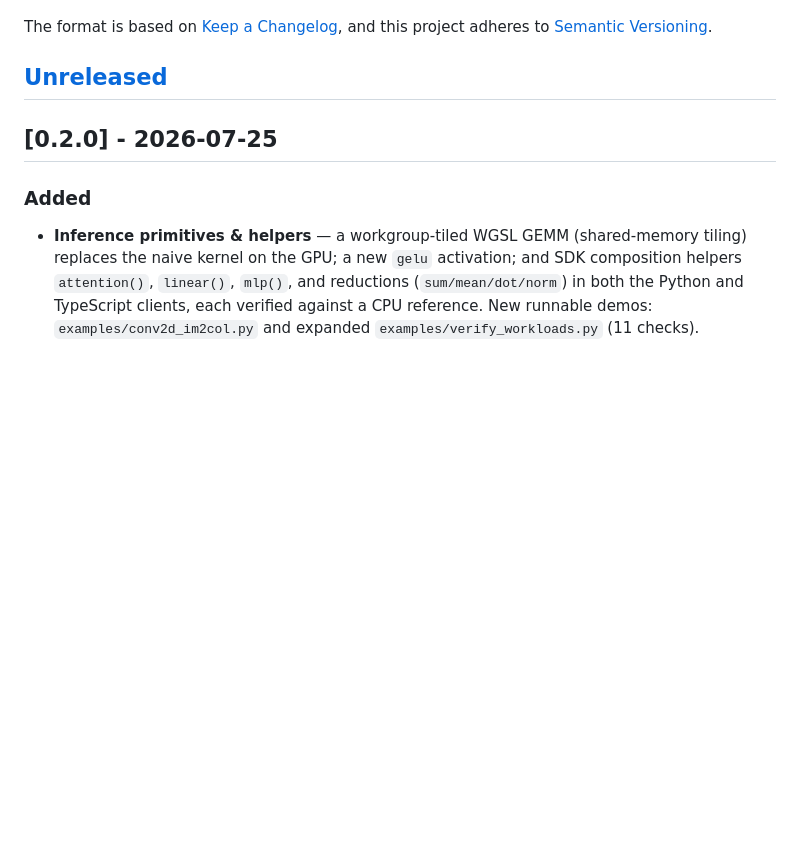
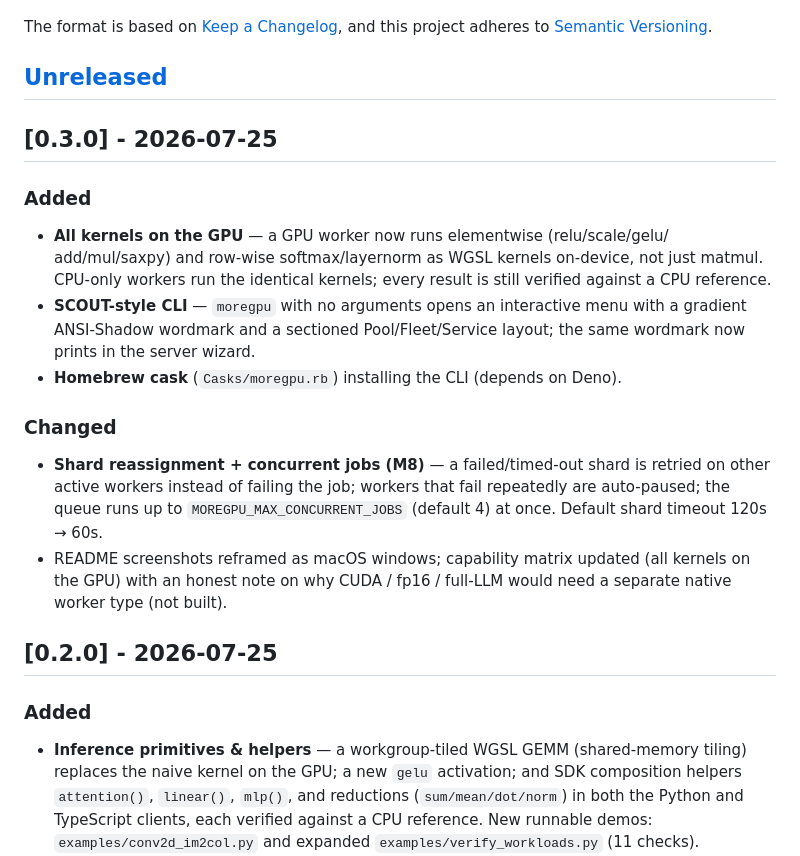
Before and after one commit to ArioMoniri/moregpu, a Markdown page: CHANGELOG.md, the part around the change. Rendered like a GitHub page; blank space fills up the shorter version.

```diff
--- a/CHANGELOG.md
+++ b/CHANGELOG.md
@@ -6,6 +6,29 @@ The format is based on [Keep a Changelog](https://keepachangelog.com/en/1.1.0/),
 and this project adheres to [Semantic Versioning](https://semver.org/spec/v2.0.0.html).
 
 ## [Unreleased]
+
+## [0.3.0] - 2026-07-25
+
+### Added
+
+- **All kernels on the GPU** — a GPU worker now runs elementwise (relu/scale/gelu/
+  add/mul/saxpy) and row-wise softmax/layernorm as WGSL kernels on-device, not just
+  matmul. CPU-only workers run the identical kernels; every result is still verified
+  against a CPU reference.
+- **SCOUT-style CLI** — `moregpu` with no arguments opens an interactive menu with a
+  gradient ANSI-Shadow wordmark and a sectioned Pool/Fleet/Service layout; the same
+  wordmark now prints in the server wizard.
+- **Homebrew cask** (`Casks/moregpu.rb`) installing the CLI (depends on Deno).
+
+### Changed
+
+- **Shard reassignment + concurrent jobs (M8)** — a failed/timed-out shard is retried
+  on other active workers instead of failing the job; workers that fail repeatedly are
+  auto-paused; the queue runs up to `MOREGPU_MAX_CONCURRENT_JOBS` (default 4) at once.
+  Default shard timeout 120s → 60s.
+- README screenshots reframed as macOS windows; capability matrix updated (all kernels
+  on the GPU) with an honest note on why CUDA / fp16 / full-LLM would need a separate
+  native worker type (not built).
 
 ## [0.2.0] - 2026-07-25
 
```
Also changed, not shown: README.md (+12 -8 lines), docs/assets/admin-panel-mac.png, docs/assets/grafana-mac.png, 6 other files.
